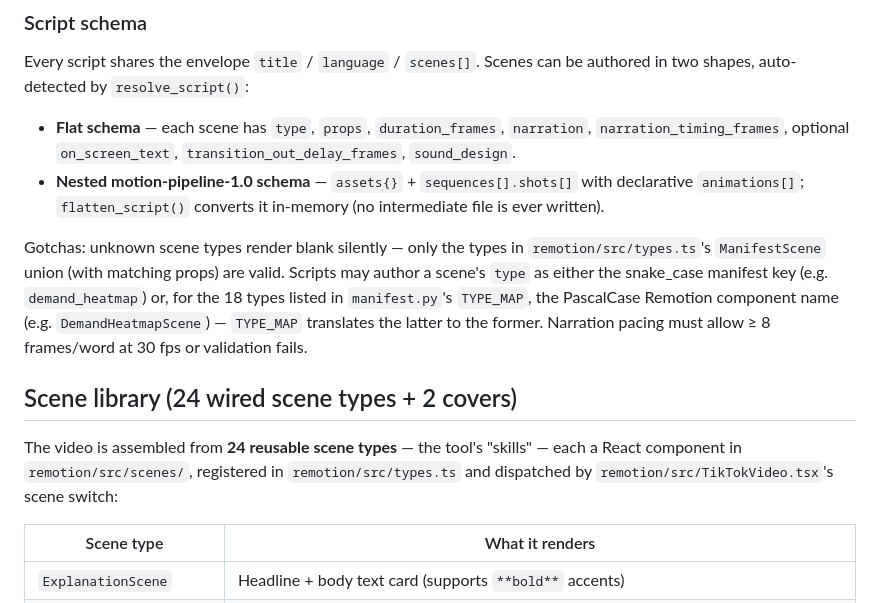
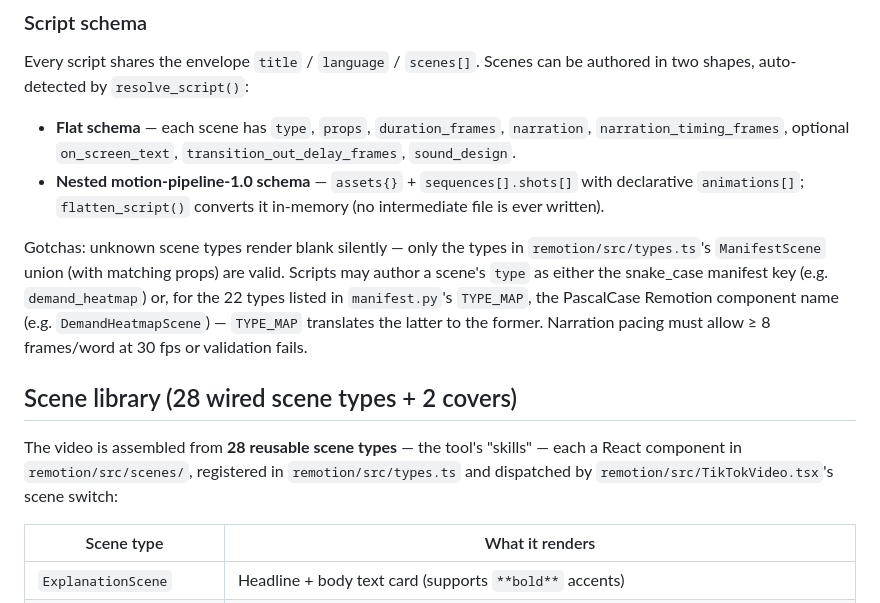
Before and after one commit to nguyenhau442001/VidGen, a Markdown page: README.md, the part around one of its changes. Rendered like a GitHub page.

```diff
--- a/README.md
+++ b/README.md
@@ -66,11 +68,11 @@ Every script shares the envelope `title` / `language` / `scenes[]`. Scenes can b
 - **Flat schema** — each scene has `type`, `props`, `duration_frames`, `narration`, `narration_timing_frames`, optional `on_screen_text`, `transition_out_delay_frames`, `sound_design`.
 - **Nested motion-pipeline-1.0 schema** — `assets{}` + `sequences[].shots[]` with declarative `animations[]`; `flatten_script()` converts it in-memory (no intermediate file is ever written).
 
-Gotchas: unknown scene types render blank silently — only the types in `remotion/src/types.ts`'s `ManifestScene` union (with matching props) are valid. Scripts may author a scene's `type` as either the snake_case manifest key (e.g. `demand_heatmap`) or, for the 18 types listed in `manifest.py`'s `TYPE_MAP`, the PascalCase Remotion component name (e.g. `DemandHeatmapScene`) — `TYPE_MAP` translates the latter to the former. Narration pacing must allow ≥ 8 frames/word at 30 fps or validation fails.
+Gotchas: unknown scene types render blank silently — only the types in `remotion/src/types.ts`'s `ManifestScene` union (with matching props) are valid. Scripts may author a scene's `type` as either the snake_case manifest key (e.g. `demand_heatmap`) or, for the 22 types listed in `manifest.py`'s `TYPE_MAP`, the PascalCase Remotion component name (e.g. `DemandHeatmapScene`) — `TYPE_MAP` translates the latter to the former. Narration pacing must allow ≥ 8 frames/word at 30 fps or validation fails.
 
-## Scene library (24 wired scene types + 2 covers)
+## Scene library (28 wired scene types + 2 covers)
 
-The video is assembled from **24 reusable scene types** — the tool's "skills" — each a React component in `remotion/src/scenes/`, registered in `remotion/src/types.ts` and dispatched by `remotion/src/TikTokVideo.tsx`'s scene switch:
+The video is assembled from **28 reusable scene types** — the tool's "skills" — each a React component in `remotion/src/scenes/`, registered in `remotion/src/types.ts` and dispatched by `remotion/src/TikTokVideo.tsx`'s scene switch:
 
 | Scene type | What it renders |
 |---|---|
```
Also changed, not shown: other parts of README.md (+16 -8 lines).
